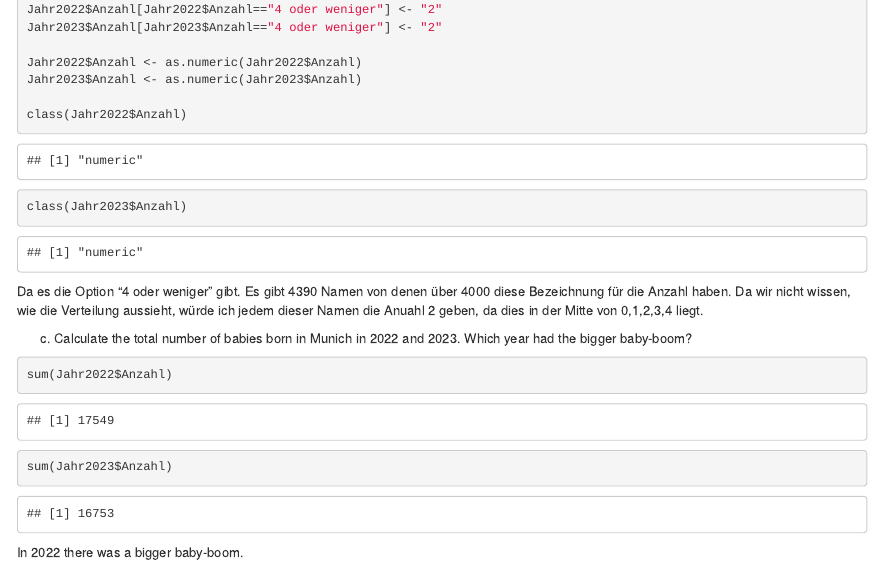
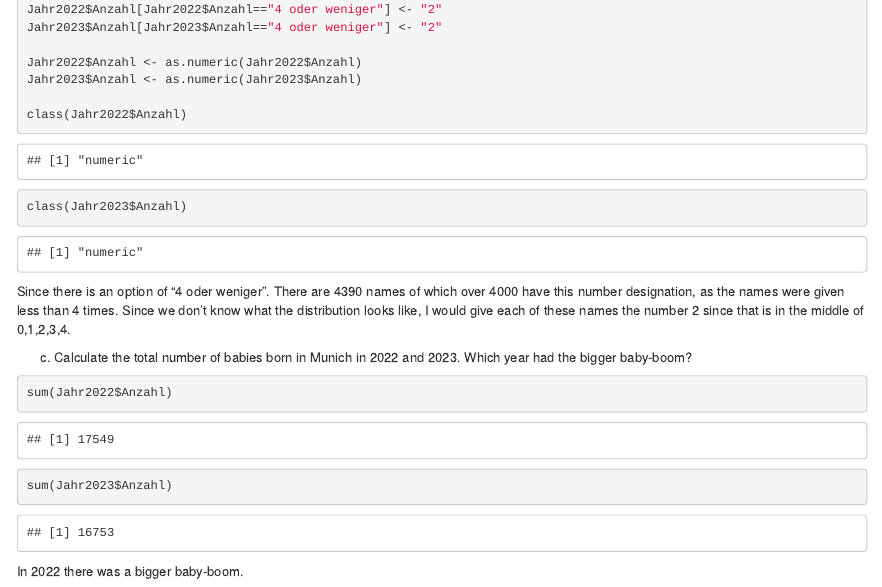
Before and after one commit to rapjoh/exeRcise-sheet-3, an R Markdown document (ExerciseSheet_3.Rmd): the page in a window 1100 px wide, from 1780 px down. Rendered offline with R 4.5, knitr and Pandoc, with nearby package versions; drawn as R Markdown's standard HTML page in place of the format the file asks for; column names are cleaned by a stand-in for the janitor package.

Commit message:
corrections

````diff
--- a/ExerciseSheet_3.Rmd
+++ b/ExerciseSheet_3.Rmd
@@ -4,6 +4,9 @@ subtitle: "Fortgeschrittene Statistische Software für NF"
 author: "Raphael John (12548296), Fabian Walthes (12564674)"
 date: "`r Sys.Date()`"
 output: distill::distill_article
+editor_options:
+  markdown:
+    wrap: 72
 ---
 
 ## General Remarks
@@ -112,19 +116,21 @@ class(Jahr2022$Anzahl)
 class(Jahr2023$Anzahl)
 ```
 
-Da es die Option "4 oder weniger" gibt. Es gibt 4390 Namen von denen über 4000
-diese Bezeichnung für die Anzahl haben. Da wir nicht wissen, wie die
-Verteilung aussieht, würde ich jedem dieser Namen die Anuahl 2 geben,
-da dies in der Mitte von 0,1,2,3,4 liegt.
+Since there is an option of “4 oder weniger”. There are 4390 names of
+which over 4000 have this number designation, as the names were given
+less than 4 times. Since we don't know what the distribution looks like,
+I would give each of these names the number 2 since that is in the
+middle of 0,1,2,3,4.
 
 c)  Calculate the total number of babies born in Munich in 2022
     and 2023. Which year had the bigger baby-boom?
+
 ```{r}
 sum(Jahr2022$Anzahl)
 sum(Jahr2023$Anzahl)
 ```
+
 In 2022 there was a bigger baby-boom.
-
 
 d)  Add a new column `year` to both datasets which holds the correct
     year for each.
````
Also changed, not shown: ExerciseSheet_3.Rmd (42 more changed lines).
